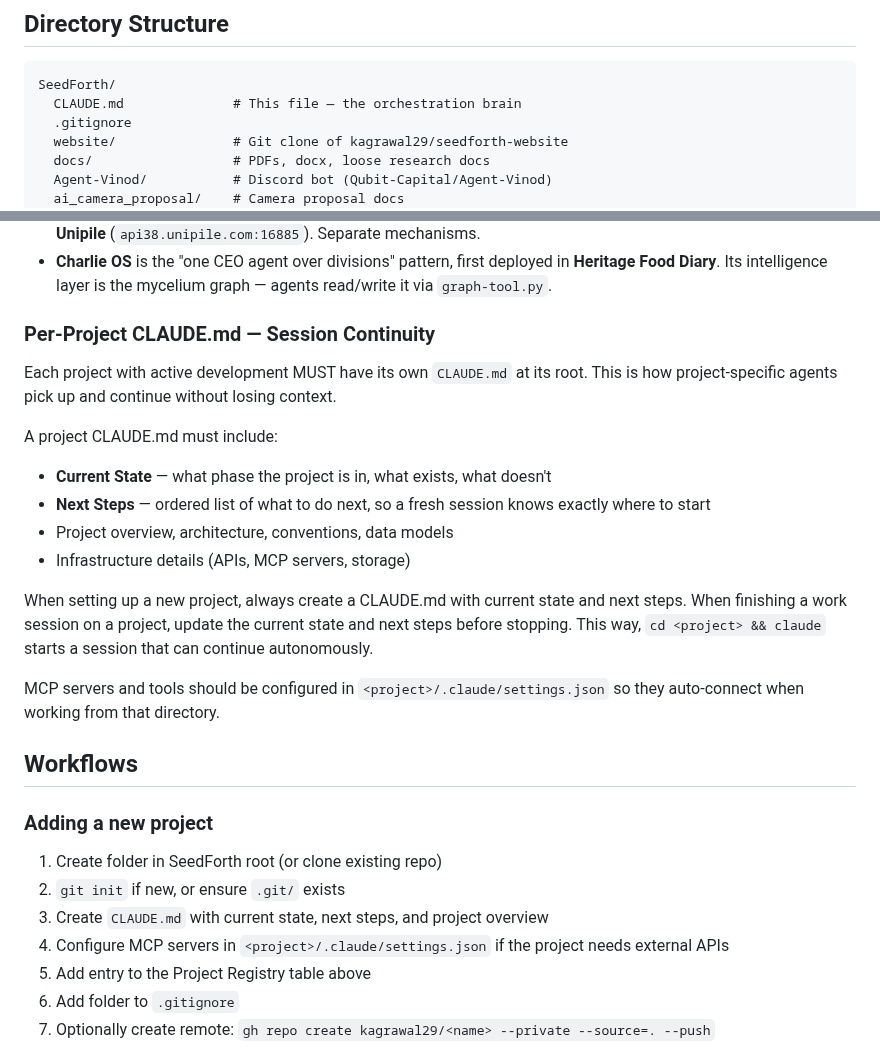
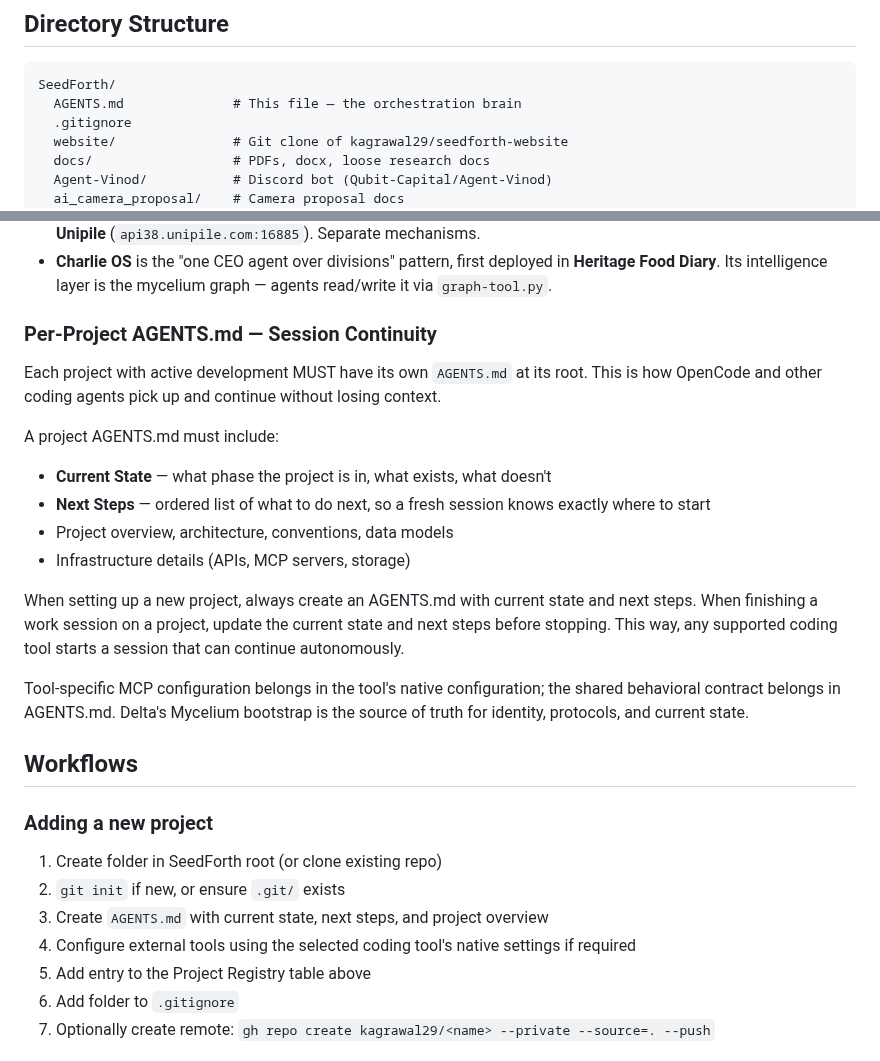
Before and after one commit to kagrawal29/seedforth, a Markdown page: AGENTS.md, 2 parts joined by grey strips. Drawn GitHub-style.

Commit message:
make SeedForth agent instructions tool-agnostic

````diff
--- a/AGENTS.md
+++ b/AGENTS.md
@@ -50,7 +50,7 @@ the graph write path, not by inventing a second source of truth in this file.
 
 ```
 SeedForth/
-  CLAUDE.md              # This file — the orchestration brain
+  AGENTS.md              # This file — the orchestration brain
   .gitignore
   website/               # Git clone of kagrawal29/seedforth-website
   docs/                  # PDFs, docx, loose research docs
@@ -121,27 +121,27 @@ SeedForth/
 - **Messaging channels:** **WhatsApp** via `whatsapp_webhook.py` + `whatsapp_config.json` on delta-server (agent number `+48 739 478 485`, routing in `/opt/delta/tools/whatsapp_config.json`). **LinkedIn + Instagram** via **Unipile** (`api38.unipile.com:16885`). Separate mechanisms.
 - **Charlie OS** is the "one CEO agent over divisions" pattern, first deployed in **Heritage Food Diary**. Its intelligence layer is the mycelium graph — agents read/write it via `graph-tool.py`.
 
-### Per-Project CLAUDE.md — Session Continuity
+### Per-Project AGENTS.md — Session Continuity
 
-Each project with active development MUST have its own `CLAUDE.md` at its root. This is how project-specific agents pick up and continue without losing context.
+Each project with active development MUST have its own `AGENTS.md` at its root. This is how OpenCode and other coding agents pick up and continue without losing context.
 
-A project CLAUDE.md must include:
+A project AGENTS.md must include:
 - **Current State** — what phase the project is in, what exists, what doesn't
 - **Next Steps** — ordered list of what to do next, so a fresh session knows exactly where to start
 - Project overview, architecture, conventions, data models
 - Infrastructure details (APIs, MCP servers, storage)
 
-When setting up a new project, always create a CLAUDE.md with current state and next steps. When finishing a work session on a project, update the current state and next steps before stopping. This way, `cd <project> && claude` starts a session that can continue autonomously.
+When setting up a new project, always create an AGENTS.md with current state and next steps. When finishing a work session on a project, update the current state and next steps before stopping. This way, any supported coding tool starts a session that can continue autonomously.
 
-MCP servers and tools should be configured in `<project>/.claude/settings.json` so they auto-connect when working from that directory.
+Tool-specific MCP configuration belongs in the tool's native configuration; the shared behavioral contract belongs in AGENTS.md. Delta's Mycelium bootstrap is the source of truth for identity, protocols, and current state.
 
 ## Workflows
 
 ### Adding a new project
 1. Create folder in SeedForth root (or clone existing repo)
 2. `git init` if new, or ensure `.git/` exists
-3. Create `CLAUDE.md` with current state, next steps, and project overview
-4. Configure MCP servers in `<project>/.claude/settings.json` if the project needs external APIs
+3. Create `AGENTS.md` with current state, next steps, and project overview
+4. Configure external tools using the selected coding tool's native settings if required
 5. Add entry to the Project Registry table above
 6. Add folder to `.gitignore`
 7. Optionally create remote: `gh repo create kagrawal29/<name> --private --source=. --push`
````
